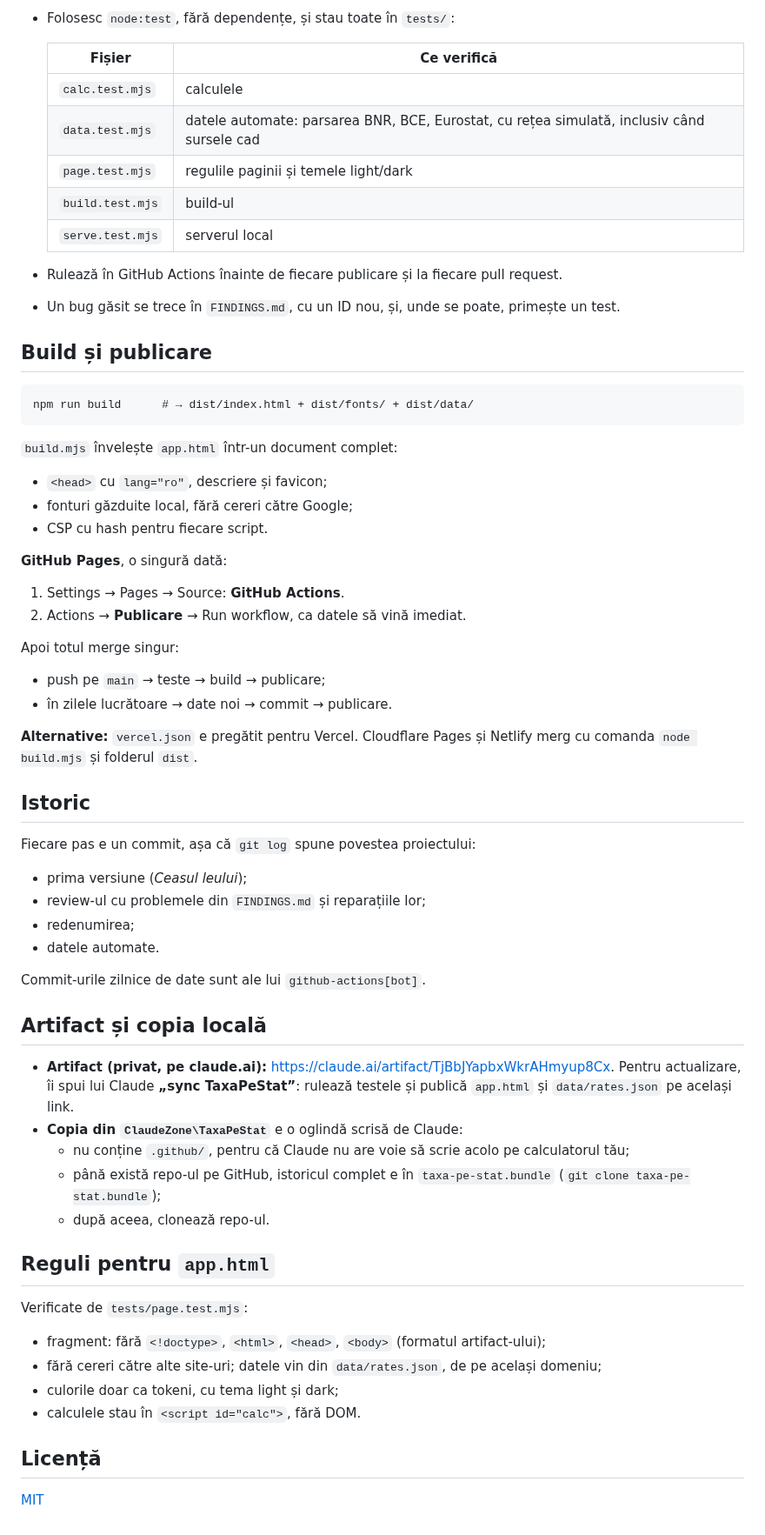
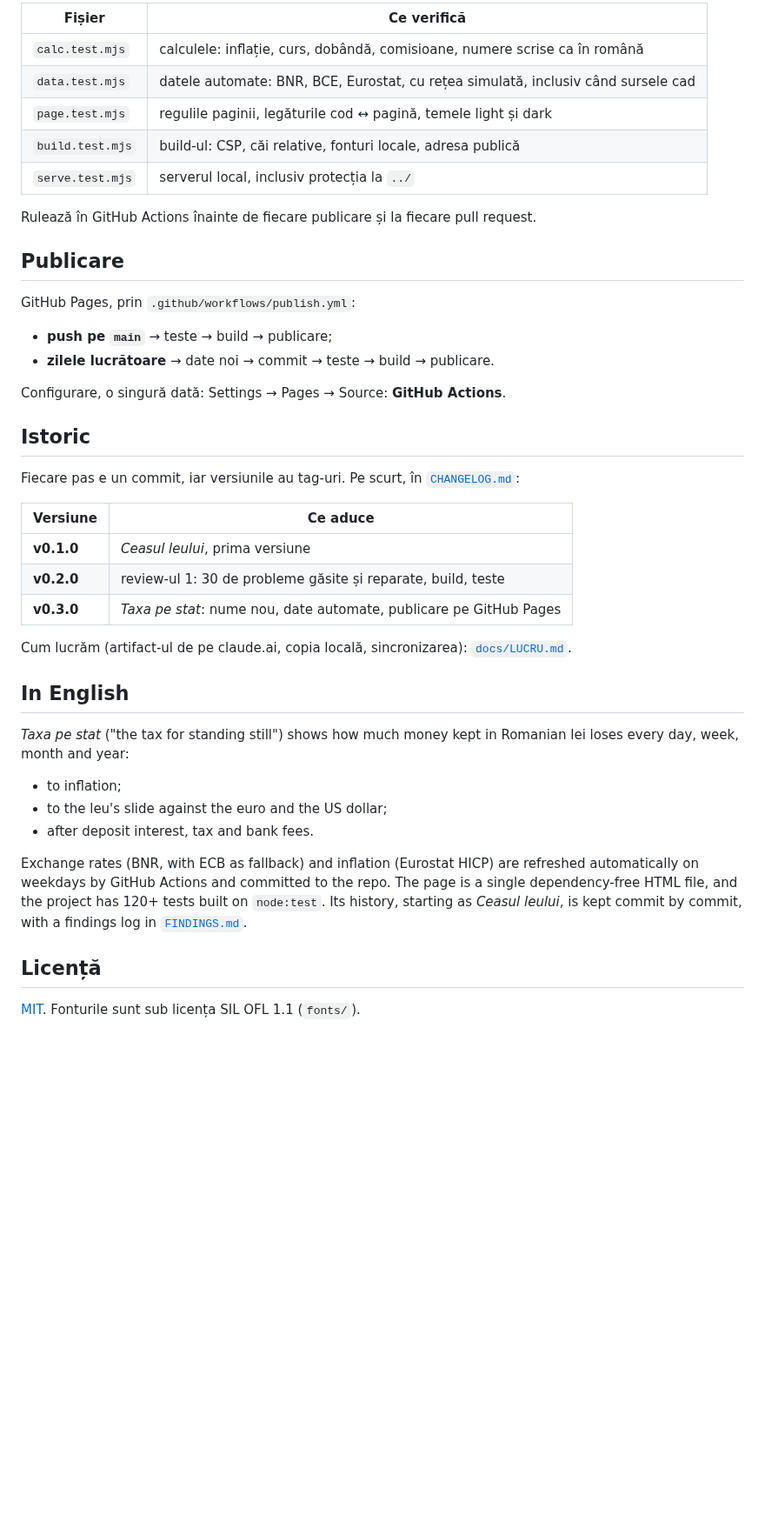
Before and after one commit to RomulusMirauta/taxa-pe-stat, a Markdown page: README.md, the part around one of its changes. Shown at 87% size. GitHub-like rendering; blank space fills up the shorter version.

````diff
--- a/README.md
+++ b/README.md
@@ -46,64 +55,43 @@ npm test
 
-- Folosesc `node:test`, fără dependențe, și stau toate în `tests/`:
+| Fișier | Ce verifică |
+|---|---|
+| `calc.test.mjs` | calculele: inflație, curs, dobândă, comisioane, numere scrise ca în română |
+| `data.test.mjs` | datele automate: BNR, BCE, Eurostat, cu rețea simulată, inclusiv când sursele cad |
+| `page.test.mjs` | regulile paginii, legăturile cod ↔ pagină, temele light și dark |
+| `build.test.mjs` | build-ul: CSP, căi relative, fonturi locale, adresa publică |
+| `serve.test.mjs` | serverul local, inclusiv protecția la `../` |
 
-  | Fișier | Ce verifică |
-  |---|---|
-  | `calc.test.mjs` | calculele |
-  | `data.test.mjs` | datele automate: parsarea BNR, BCE, Eurostat, cu rețea simulată, inclusiv când sursele cad |
-  | `page.test.mjs` | regulile paginii și temele light/dark |
-  | `build.test.mjs` | build-ul |
-  | `serve.test.mjs` | serverul local |
+Rulează în GitHub Actions înainte de fiecare publicare și la fiecare pull request.
 
-- Rulează în GitHub Actions înainte de fiecare publicare și la fiecare pull request.
-- Un bug găsit se trece în `FINDINGS.md`, cu un ID nou, și, unde se poate, primește un test.
+## Publicare
 
-## Build și publicare
+GitHub Pages, prin `.github/workflows/publish.yml`:
+- **push pe `main`** → teste → build → publicare;
+- **zilele lucrătoare** → date noi → commit → teste → build → publicare.
 
-```
-npm run build      # → dist/index.html + dist/fonts/ + dist/data/
-```
-
-`build.mjs` învelește `app.html` într-un document complet:
-- `<head>` cu `lang="ro"`, descriere și favicon;
-- fonturi găzduite local, fără cereri către Google;
-- CSP cu hash pentru fiecare script.
-
-**GitHub Pages**, o singură dată:
-1. Settings → Pages → Source: **GitHub Actions**.
-2. Actions → **Publicare** → Run workflow, ca datele să vină imediat.
-
-Apoi totul merge singur:
-- push pe `main` → teste → build → publicare;
-- în zilele lucrătoare → date noi → commit → publicare.
-
-**Alternative:** `vercel.json` e pregătit pentru Vercel. Cloudflare Pages și Netlify merg cu comanda `node build.mjs` și folderul `dist`.
+Configurare, o singură dată: Settings → Pages → Source: **GitHub Actions**.
 
 ## Istoric
 
-Fiecare pas e un commit, așa că `git log` spune povestea proiectului:
-- prima versiune (*Ceasul leului*);
-- review-ul cu problemele din `FINDINGS.md` și reparațiile lor;
-- redenumirea;
-- datele automate.
+Fiecare pas e un commit, iar versiunile au tag-uri. Pe scurt, în [`CHANGELOG.md`](CHANGELOG.md):
 
-Commit-urile zilnice de date sunt ale lui `github-actions[bot]`.
+| Versiune | Ce aduce |
+|---|---|
+| **v0.1.0** | *Ceasul leului*, prima versiune |
+| **v0.2.0** | review-ul 1: 30 de probleme găsite și reparate, build, teste |
+| **v0.3.0** | *Taxa pe stat*: nume nou, date automate, publicare pe GitHub Pages |
 
-## Artifact și copia locală
+Cum lucrăm (artifact-ul de pe claude.ai, copia locală, sincronizarea): [`docs/LUCRU.md`](docs/LUCRU.md).
 
-- **Artifact (privat, pe claude.ai):** https://claude.ai/artifact/TjBbJYapbxWkrAHmyup8Cx. Pentru actualizare, îi spui lui Claude **„sync TaxaPeStat”**: rulează testele și publică `app.html` și `data/rates.json` pe același link.
-- **Copia din `ClaudeZone\TaxaPeStat`** e o oglindă scrisă de Claude:
-  - nu conține `.github/`, pentru că Claude nu are voie să scrie acolo pe calculatorul tău;
-  - până există repo-ul pe GitHub, istoricul complet e în `taxa-pe-stat.bundle` (`git clone taxa-pe-stat.bundle`);
-  - după aceea, clonează repo-ul.
+## In English
 
-## Reguli pentru `app.html`
+*Taxa pe stat* ("the tax for standing still") shows how much money kept in Romanian lei loses every day, week, month and year:
+- to inflation;
+- to the leu's slide against the euro and the US dollar;
+- after deposit interest, tax and bank fees.
 
-Verificate de `tests/page.test.mjs`:
-- fragment: fără `<!doctype>`, `<html>`, `<head>`, `<body>` (formatul artifact-ului);
-- fără cereri către alte site-uri; datele vin din `data/rates.json`, de pe același domeniu;
-- culorile doar ca tokeni, cu tema light și dark;
-- calculele stau în `<script id="calc">`, fără DOM.
+Exchange rates (BNR, with ECB as fallback) and inflation (Eurostat HICP) are refreshed automatically on weekdays by GitHub Actions and committed to the repo. The page is a single dependency-free HTML file, and the project has 120+ tests built on `node:test`. Its history, starting as *Ceasul leului*, is kept commit by commit, with a findings log in [`FINDINGS.md`](FINDINGS.md).
 
 ## Licență
 
-[MIT](LICENSE)
+[MIT](LICENSE). Fonturile sunt sub licența SIL OFL 1.1 (`fonts/`).
````
Also changed, not shown: other parts of README.md (+34 -25 lines), BAZA.md (+12 -13 lines), CHANGELOG.md (added, +52 -0 lines), FINDINGS.md (+30 -0 lines), docs/LUCRU.md (added, +38 -0 lines), docs/screenshot.png (added).
